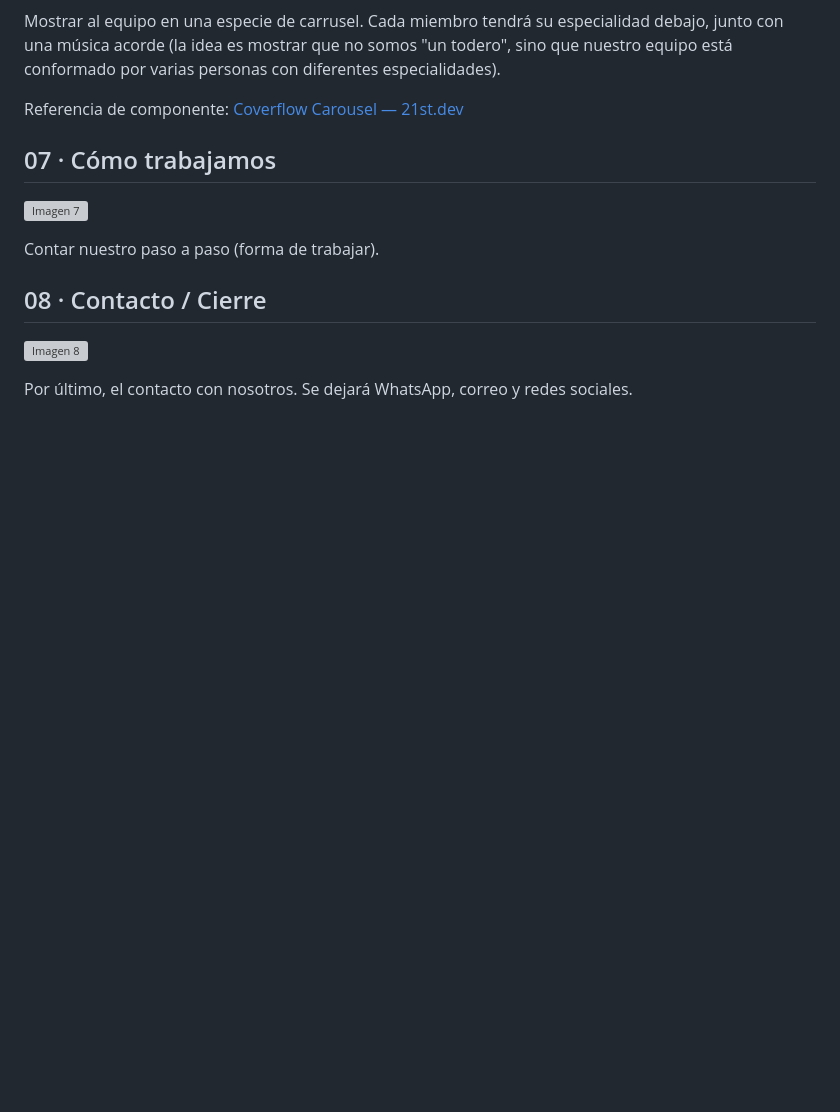
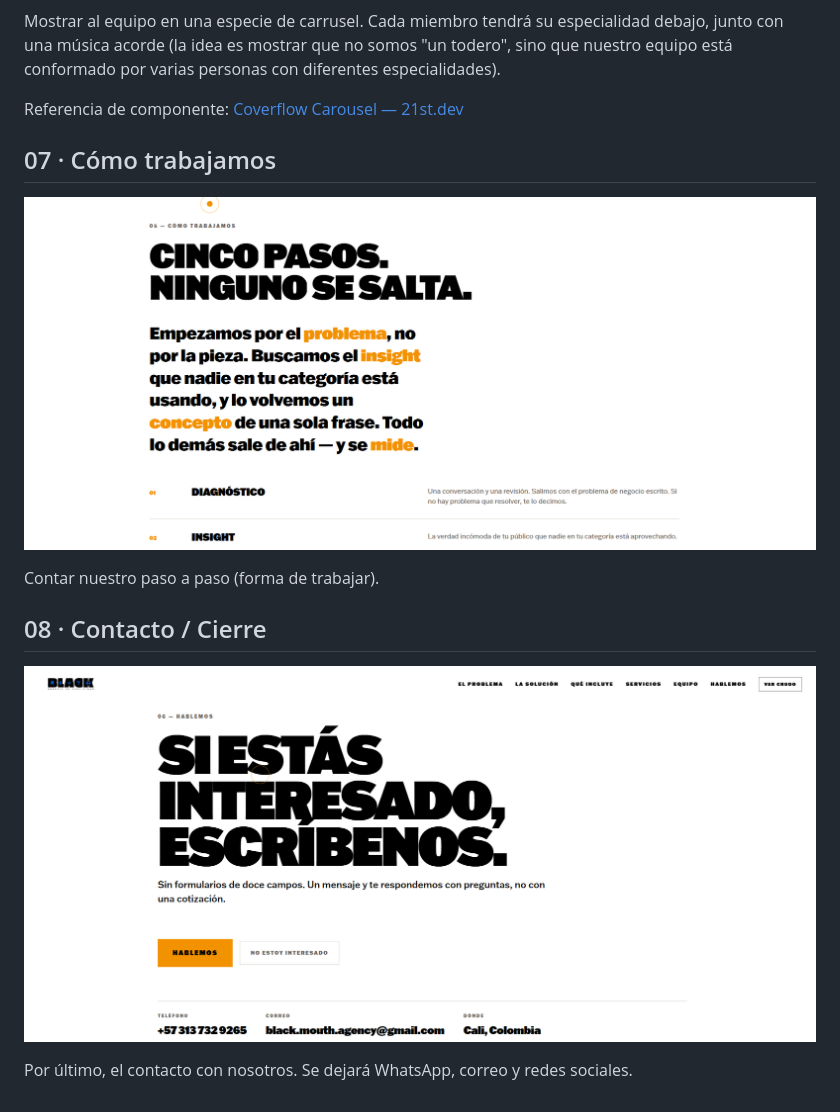
Before and after one commit to blackmouth-agency/borrador-propuesta-inicial, a Markdown page: docs/propuesta..md, the part around one of its changes. GitHub-like rendering; blank space fills up the shorter version; grey boxes are pictures that could not be loaded.

```diff
--- a/docs/propuesta..md
+++ b/docs/propuesta..md
@@ -60,12 +60,12 @@ Referencia de componente: [Coverflow Carousel — 21st.dev](https://21st.dev/com
 
 ## 07 · Cómo trabajamos
 
-![Imagen 7](https://github.com/blackmouth-agency/borrador-propuesta-inicial/assets/07.png)
+![Imagen 7](https://github.com/blackmouth-agency/borrador-propuesta-inicial/blob/main/assets/07.png)
 
 Contar nuestro paso a paso (forma de trabajar).
 
 ## 08 · Contacto / Cierre
 
-![Imagen 8](https://github.com/blackmouth-agency/borrador-propuesta-inicial/assets/08.png)
+![Imagen 8](https://github.com/blackmouth-agency/borrador-propuesta-inicial/blob/main/assets/08.png)
 
 Por último, el contacto con nosotros. Se dejará WhatsApp, correo y redes sociales.
```
Also changed, not shown: other parts of docs/propuesta..md (+8 -8 lines).
